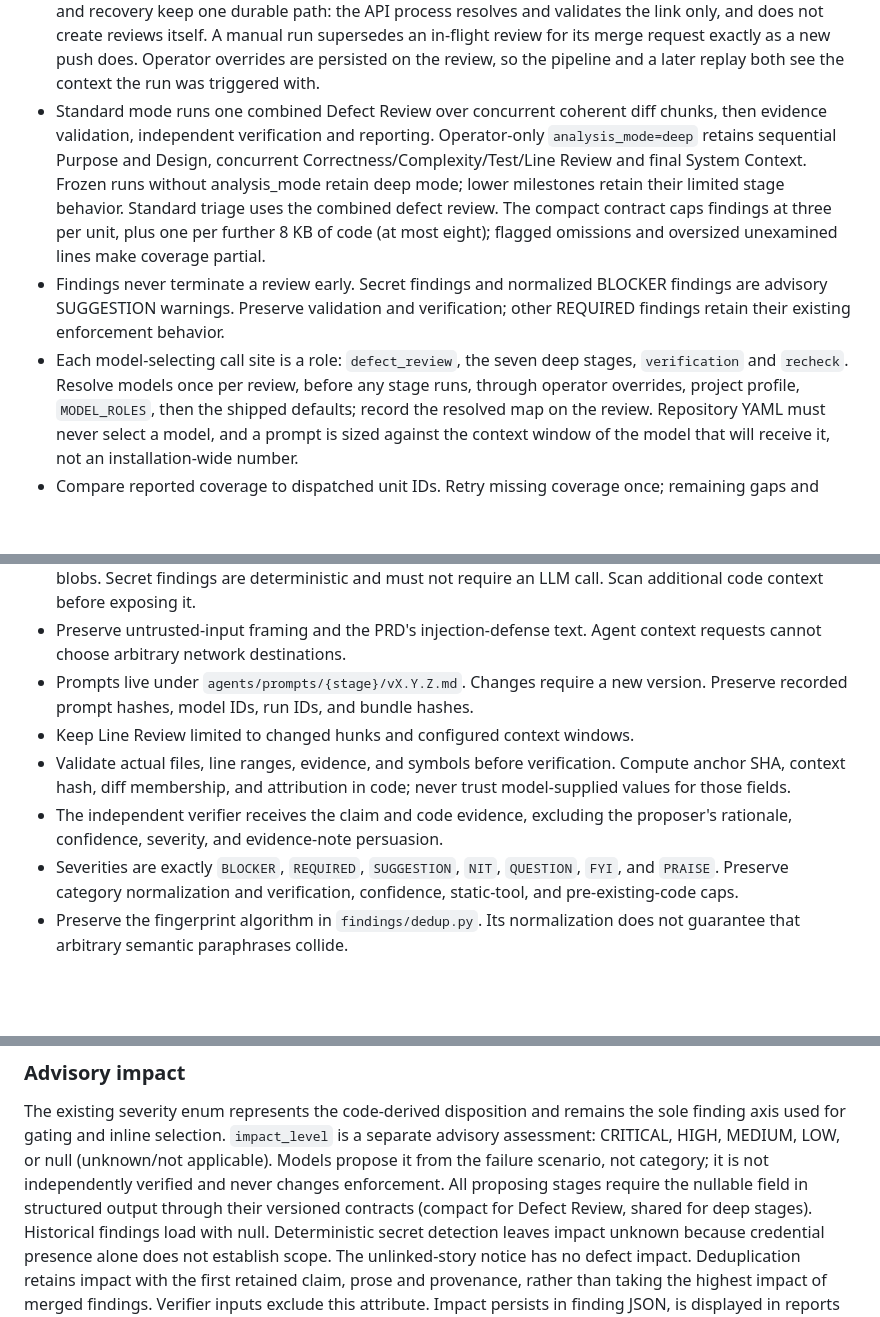
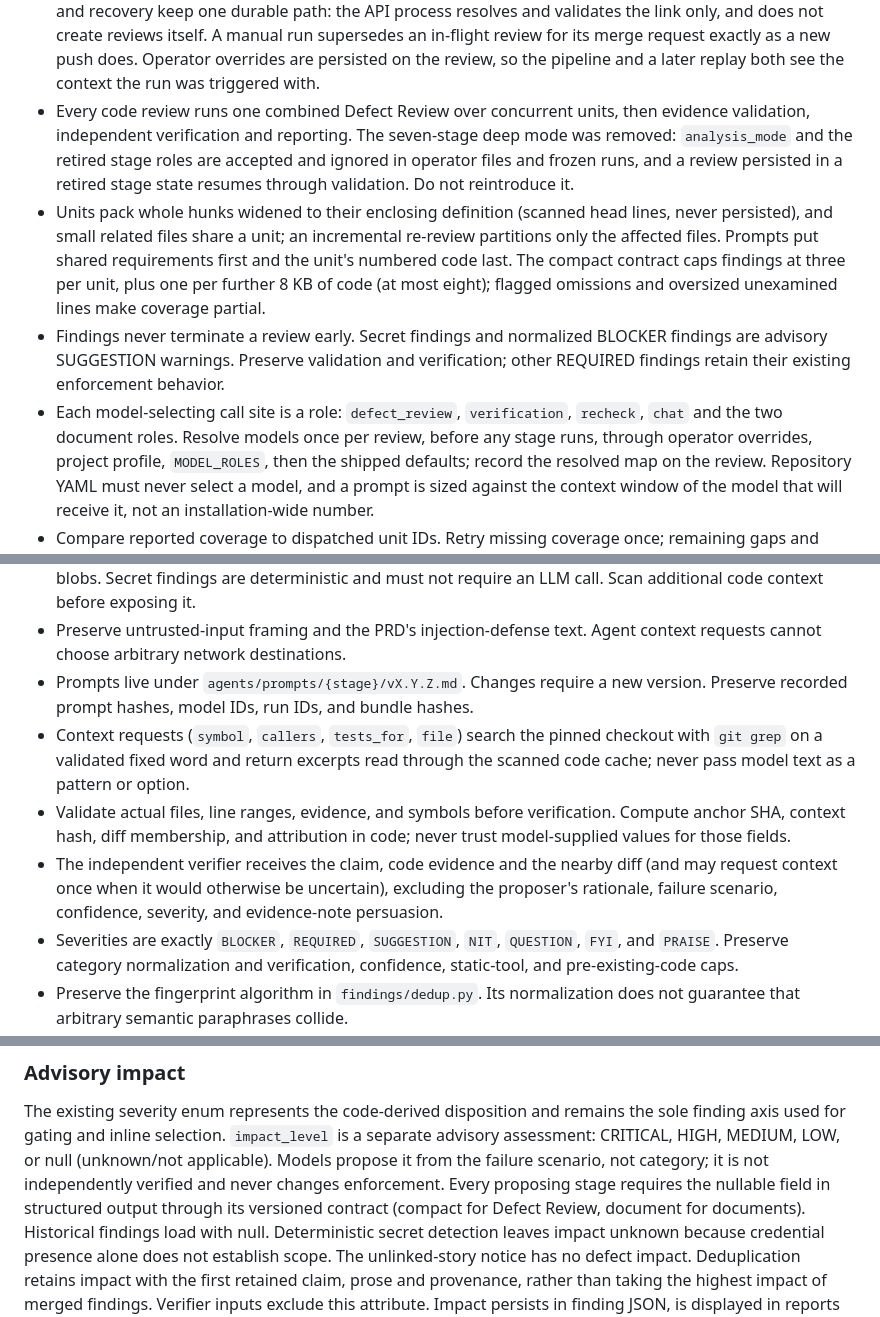
Before and after one commit to amir-99/Code-Reviewer, a Markdown page: AGENTS.md, 3 parts joined by grey strips. Drawn GitHub-style; blank space fills up the shorter version.

```diff
--- a/AGENTS.md
+++ b/AGENTS.md
@@ -59,20 +59,22 @@ Orchestration is an ordinary Python state machine, not an agent framework.
   manual run supersedes an in-flight review for its merge request exactly as a
   new push does. Operator overrides are persisted on the review, so the pipeline
   and a later replay both see the context the run was triggered with.
-- Standard mode runs one combined Defect Review over concurrent coherent diff
-  chunks, then evidence validation, independent verification and reporting.
-  Operator-only `analysis_mode=deep` retains sequential Purpose and Design,
-  concurrent Correctness/Complexity/Test/Line Review and final System Context.
-  Frozen runs without analysis_mode retain deep mode; lower milestones retain
-  their limited stage behavior. Standard triage uses the combined defect review.
-  The compact contract caps findings at three per unit, plus one per further 8 KB
-  of code (at most eight); flagged omissions and
-  oversized unexamined lines make coverage partial.
+- Every code review runs one combined Defect Review over concurrent units, then
+  evidence validation, independent verification and reporting. The seven-stage
+  deep mode was removed: `analysis_mode` and the retired stage roles are accepted
+  and ignored in operator files and frozen runs, and a review persisted in a
+  retired stage state resumes through validation. Do not reintroduce it.
+- Units pack whole hunks widened to their enclosing definition (scanned head
+  lines, never persisted), and small related files share a unit; an incremental
+  re-review partitions only the affected files. Prompts put shared requirements
+  first and the unit's numbered code last. The compact contract caps findings at
+  three per unit, plus one per further 8 KB of code (at most eight); flagged
+  omissions and oversized unexamined lines make coverage partial.
 - Findings never terminate a review early. Secret findings and normalized BLOCKER
   findings are advisory SUGGESTION warnings. Preserve validation and verification;
   other REQUIRED findings retain their existing enforcement behavior.
-- Each model-selecting call site is a role: `defect_review`, the seven deep stages,
-  `verification` and `recheck`. Resolve models once per review, before any stage runs, through
+- Each model-selecting call site is a role: `defect_review`, `verification`,
+  `recheck`, `chat` and the two document roles. Resolve models once per review, before any stage runs, through
   operator overrides, project profile, `MODEL_ROLES`, then the shipped defaults;
   record the resolved map on the review. Repository YAML must never select a
   model, and a prompt is sized against the context window of the model that will
@@ -151,12 +153,16 @@ Orchestration is an ordinary Python state machine, not an agent framework.
   Agent context requests cannot choose arbitrary network destinations.
 - Prompts live under `agents/prompts/{stage}/vX.Y.Z.md`. Changes require a new
   version. Preserve recorded prompt hashes, model IDs, run IDs, and bundle hashes.
-- Keep Line Review limited to changed hunks and configured context windows.
+- Context requests (`symbol`, `callers`, `tests_for`, `file`) search the pinned
+  checkout with `git grep` on a validated fixed word and return excerpts read
+  through the scanned code cache; never pass model text as a pattern or option.
 - Validate actual files, line ranges, evidence, and symbols before verification.
   Compute anchor SHA, context hash, diff membership, and attribution in code;
   never trust model-supplied values for those fields.
-- The independent verifier receives the claim and code evidence, excluding the
-  proposer's rationale, confidence, severity, and evidence-note persuasion.
+- The independent verifier receives the claim, code evidence and the nearby diff
+  (and may request context once when it would otherwise be uncertain), excluding
+  the proposer's rationale, failure scenario, confidence, severity, and
+  evidence-note persuasion.
 - Severities are exactly `BLOCKER`, `REQUIRED`, `SUGGESTION`, `NIT`, `QUESTION`,
   `FYI`, and `PRAISE`. Preserve category normalization and verification,
   confidence, static-tool, and pre-existing-code caps.
@@ -238,8 +244,8 @@ the sole finding axis used for gating and inline selection.
 `impact_level` is a separate advisory assessment: CRITICAL, HIGH, MEDIUM, LOW,
 or null (unknown/not applicable). Models propose it from the failure scenario,
 not category; it is not independently verified and never changes enforcement.
-All proposing stages require the nullable field in structured output through
-their versioned contracts (compact for Defect Review, shared for deep stages).
+Every proposing stage requires the nullable field in structured output through
+its versioned contract (compact for Defect Review, document for documents).
 Historical findings load with null.
 Deterministic secret detection leaves impact unknown because credential presence
 alone does not establish scope. The unlinked-story notice has no defect impact.
```
Also changed, not shown: README.md (+55 -42 lines).
